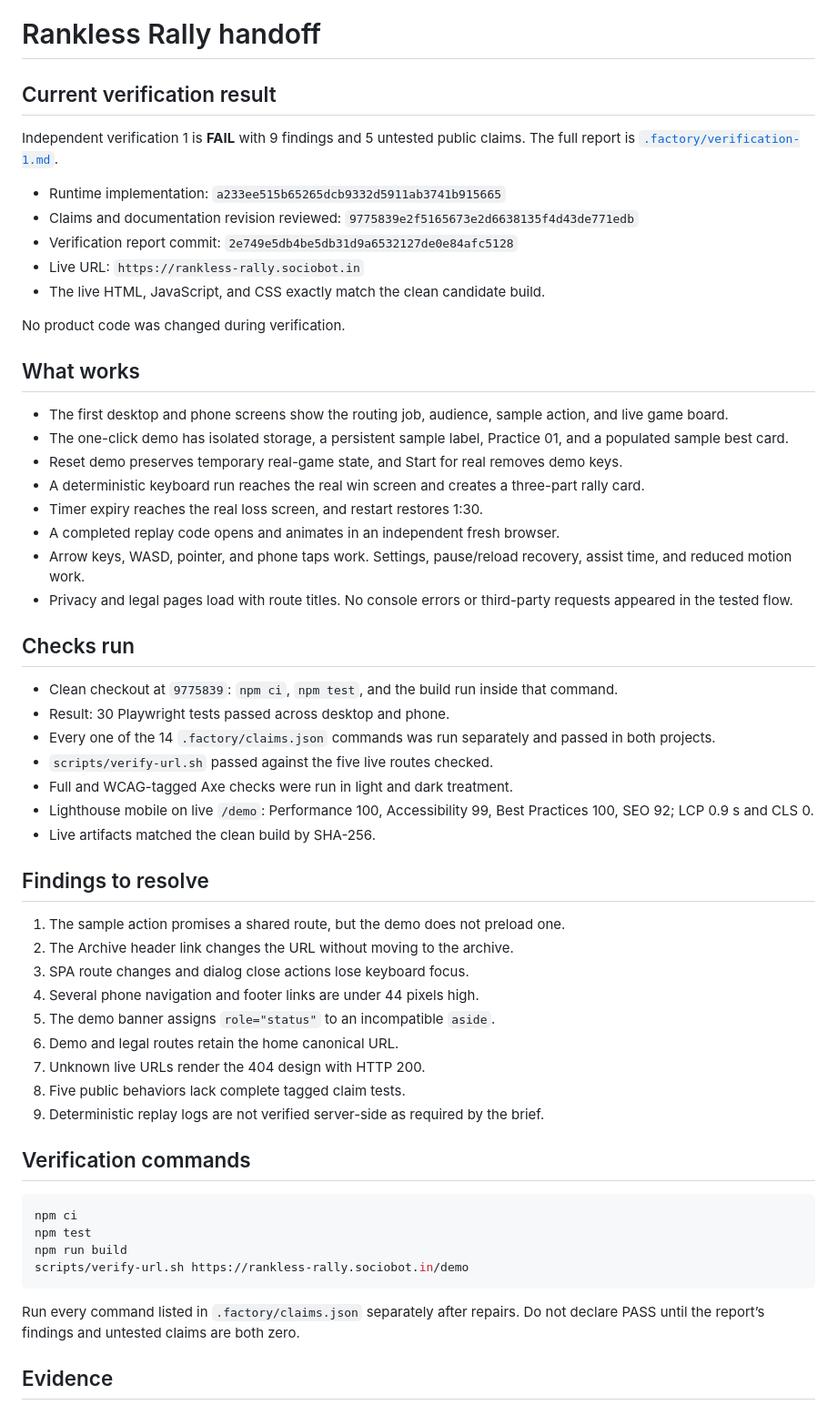
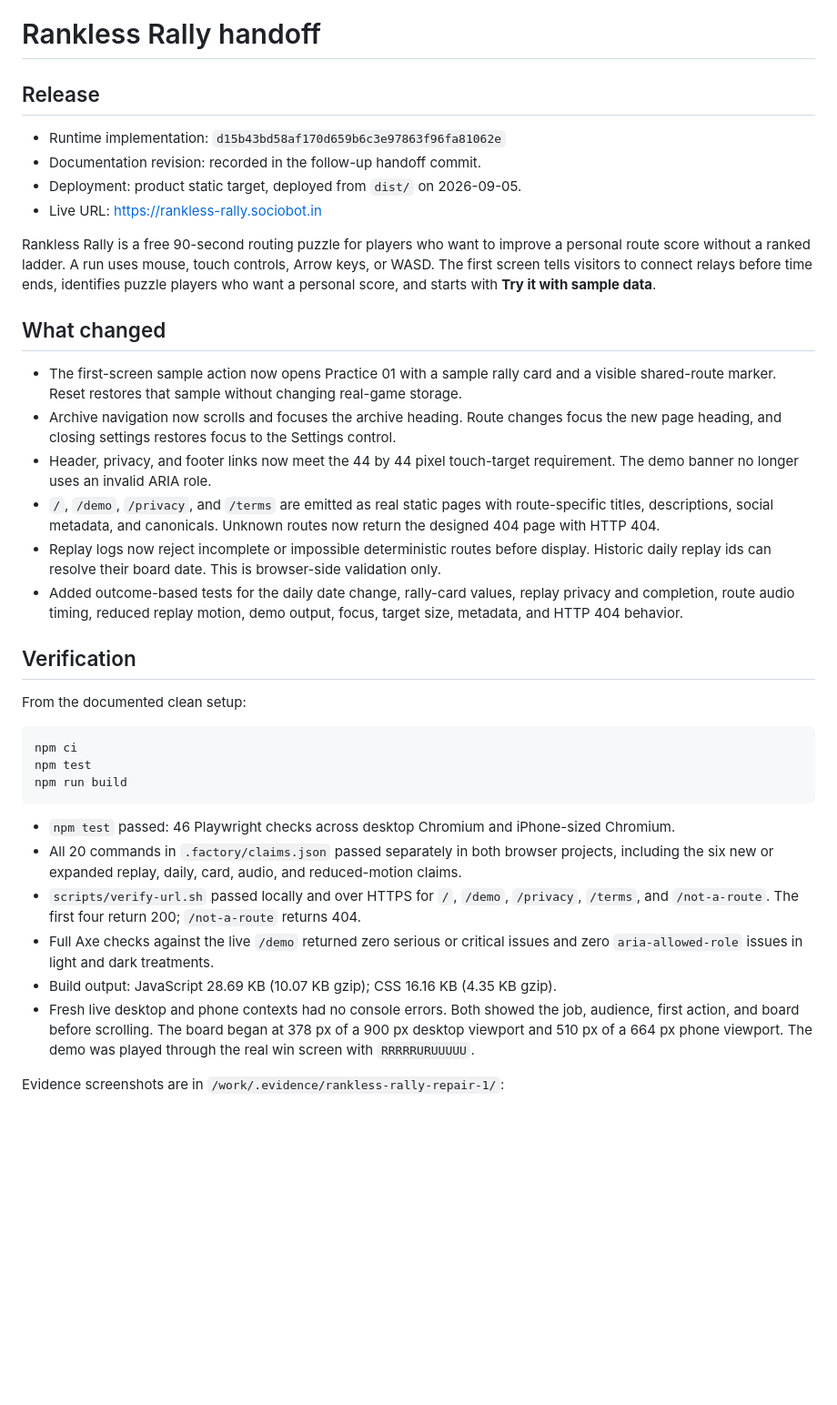
Before and after one commit to B-Divyesh/sf-rankless-rally, a Markdown page: .factory/handoff.md, the part around one of its changes. Shown at 91% size. GitHub-like rendering; blank space fills up the shorter version.

Commit message:
Record repair handoff

````diff
--- a/.factory/handoff.md
+++ b/.factory/handoff.md
@@ -1,60 +1,39 @@
 # Rankless Rally handoff
 
-## Current verification result
+## Release
 
-Independent verification 1 is **FAIL** with 9 findings and 5 untested public claims. The full report is [`.factory/verification-1.md`](verification-1.md).
+- Runtime implementation: `d15b43bd58af170d659b6c3e97863f96fa81062e`
+- Documentation revision: recorded in the follow-up handoff commit.
+- Deployment: product static target, deployed from `dist/` on 2026-09-05.
+- Live URL: <https://rankless-rally.sociobot.in>
 
-- Runtime implementation: `a233ee515b65265dcb9332d5911ab3741b915665`
-- Claims and documentation revision reviewed: `9775839e2f5165673e2d6638135f4d43de771edb`
-- Verification report commit: `2e749e5db4be5db31d9a6532127de0e84afc5128`
-- Live URL: `https://rankless-rally.sociobot.in`
-- The live HTML, JavaScript, and CSS exactly match the clean candidate build.
+Rankless Rally is a free 90-second routing puzzle for players who want to improve a personal route score without a ranked ladder. A run uses mouse, touch controls, Arrow keys, or WASD. The first screen tells visitors to connect relays before time ends, identifies puzzle players who want a personal score, and starts with **Try it with sample data**.
 
-No product code was changed during verification.
+## What changed
 
-## What works
+- The first-screen sample action now opens Practice 01 with a sample rally card and a visible shared-route marker. Reset restores that sample without changing real-game storage.
+- Archive navigation now scrolls and focuses the archive heading. Route changes focus the new page heading, and closing settings restores focus to the Settings control.
+- Header, privacy, and footer links now meet the 44 by 44 pixel touch-target requirement. The demo banner no longer uses an invalid ARIA role.
+- `/`, `/demo`, `/privacy`, and `/terms` are emitted as real static pages with route-specific titles, descriptions, social metadata, and canonicals. Unknown routes now return the designed 404 page with HTTP 404.
+- Replay logs now reject incomplete or impossible deterministic routes before display. Historic daily replay ids can resolve their board date. This is browser-side validation only.
+- Added outcome-based tests for the daily date change, rally-card values, replay privacy and completion, route audio timing, reduced replay motion, demo output, focus, target size, metadata, and HTTP 404 behavior.
 
-- The first desktop and phone screens show the routing job, audience, sample action, and live game board.
-- The one-click demo has isolated storage, a persistent sample label, Practice 01, and a populated sample best card.
-- Reset demo preserves temporary real-game state, and Start for real removes demo keys.
-- A deterministic keyboard run reaches the real win screen and creates a three-part rally card.
-- Timer expiry reaches the real loss screen, and restart restores 1:30.
-- A completed replay code opens and animates in an independent fresh browser.
-- Arrow keys, WASD, pointer, and phone taps work. Settings, pause/reload recovery, assist time, and reduced motion work.
-- Privacy and legal pages load with route titles. No console errors or third-party requests appeared in the tested flow.
+## Verification
 
-## Checks run
-
-- Clean checkout at `9775839`: `npm ci`, `npm test`, and the build run inside that command.
-- Result: 30 Playwright tests passed across desktop and phone.
-- Every one of the 14 `.factory/claims.json` commands was run separately and passed in both projects.
-- `scripts/verify-url.sh` passed against the five live routes checked.
-- Full and WCAG-tagged Axe checks were run in light and dark treatment.
-- Lighthouse mobile on live `/demo`: Performance 100, Accessibility 99, Best Practices 100, SEO 92; LCP 0.9 s and CLS 0.
-- Live artifacts matched the clean build by SHA-256.
-
-## Findings to resolve
-
-1. The sample action promises a shared route, but the demo does not preload one.
-2. The Archive header link changes the URL without moving to the archive.
-3. SPA route changes and dialog close actions lose keyboard focus.
-4. Several phone navigation and footer links are under 44 pixels high.
-5. The demo banner assigns `role="status"` to an incompatible `aside`.
-6. Demo and legal routes retain the home canonical URL.
-7. Unknown live URLs render the 404 design with HTTP 200.
-8. Five public behaviors lack complete tagged claim tests.
-9. Deterministic replay logs are not verified server-side as required by the brief.
-
-## Verification commands
+From the documented clean setup:
 
 ```bash
 npm ci
 npm test
 npm run build
-scripts/verify-url.sh https://rankless-rally.sociobot.in/demo
 ```
 
-Run every command listed in `.factory/claims.json` separately after repairs. Do not declare PASS until the report’s findings and untested claims are both zero.
+- `npm test` passed: 46 Playwright checks across desktop Chromium and iPhone-sized Chromium.
+- All 20 commands in `.factory/claims.json` passed separately in both browser projects, including the six new or expanded replay, daily, card, audio, and reduced-motion claims.
+- `scripts/verify-url.sh` passed locally and over HTTPS for `/`, `/demo`, `/privacy`, `/terms`, and `/not-a-route`. The first four return 200; `/not-a-route` returns 404.
+- Full Axe checks against the live `/demo` returned zero serious or critical issues and zero `aria-allowed-role` issues in light and dark treatments.
+- Build output: JavaScript 28.69 KB (10.07 KB gzip); CSS 16.16 KB (4.35 KB gzip).
+- Fresh live desktop and phone contexts had no console errors. Both showed the job, audience, first action, and board before scrolling. The board began at 378 px of a 900 px desktop viewport and 510 px of a 664 px phone viewport. The demo was played through the real win screen with `RRRRRURUUUUU`.
 
-## Evidence
+Evidence screenshots are in `/work/.evidence/rankless-rally-repair-1/`:
 
````
Also changed, not shown: other parts of .factory/handoff.md (+23 -1 lines).
